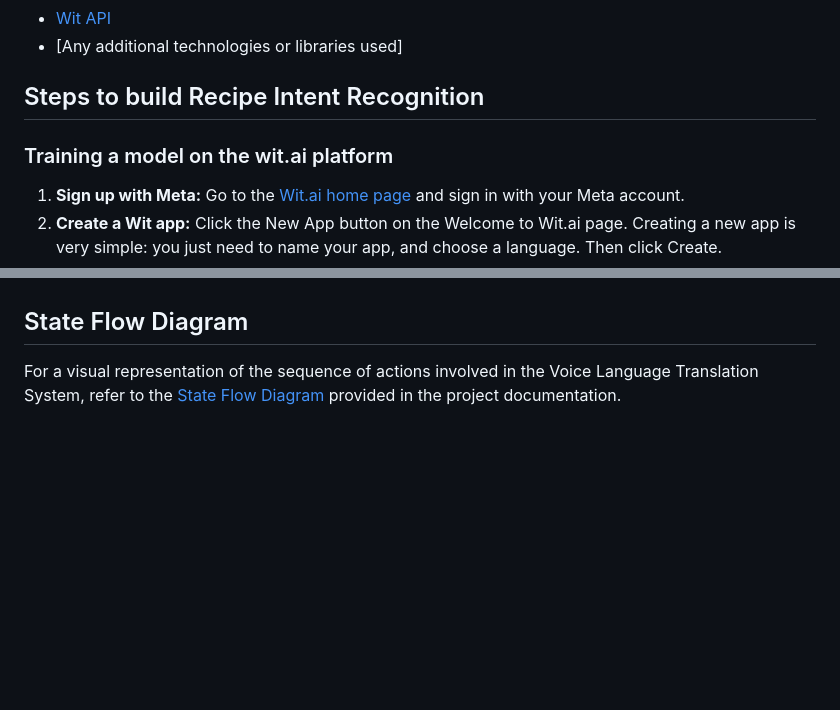
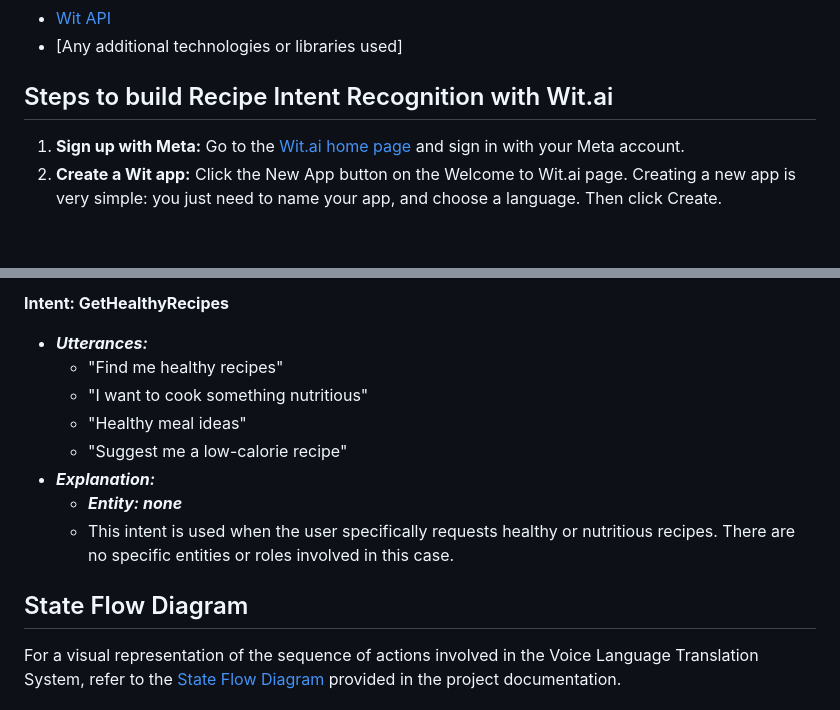
Before and after one commit to naturuplift/VoiceRecipeSearchSystem, a Markdown page: README.md, 2 parts joined by grey strips. Drawn GitHub-style; blank space fills up the shorter version.

Commit message:
added details to train the Wit.ai model

```diff
--- a/README.md
+++ b/README.md
@@ -73,9 +73,8 @@ git clone https://github.com/YOUR_USERNAME/voice-recipe-search-system.git
 -    [Wit API][wit-api]
 -    [Any additional technologies or libraries used]
 
-## Steps to build Recipe Intent Recognition
+## Steps to build Recipe Intent Recognition with Wit.ai
 
-### Training a model on the wit.ai platform
 1. **Sign up with Meta:** Go to the [Wit.ai home page][wit-api] and sign in with your Meta account.
 2. **Create a Wit app:** Click the New App button on the Welcome to Wit.ai page. Creating a new app is very simple: you just need to name your app, and choose a language. Then click Create.
 3. **Train your app:** Wit allows you to understand what your users say to your app. The Understanding section is where you teach Wit how to understand your users.
@@ -128,3 +187,12 @@ By defining intents, entities, and traits, you create a structured way for your
+**Intent: GetHealthyRecipes**
+- ***Utterances:***
+    - "Find me healthy recipes"
+    - "I want to cook something nutritious"
+    - "Healthy meal ideas"
+    - "Suggest me a low-calorie recipe"
+- ***Explanation:***
+    - ***Entity: none***
+    - This intent is used when the user specifically requests healthy or nutritious recipes. There are no specific entities or roles involved in this case.
 
 ## State Flow Diagram
 
```
Also changed, not shown: other parts of README.md (+60 -0 lines).
